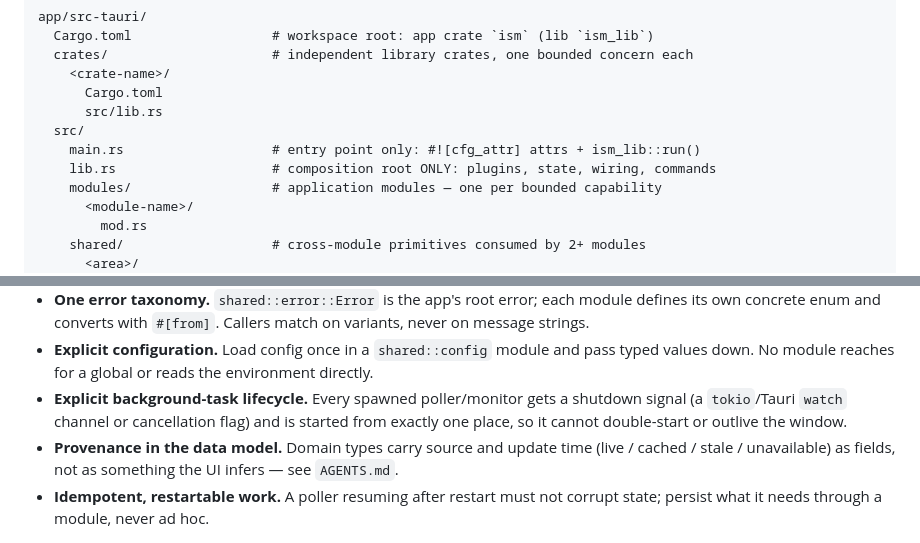
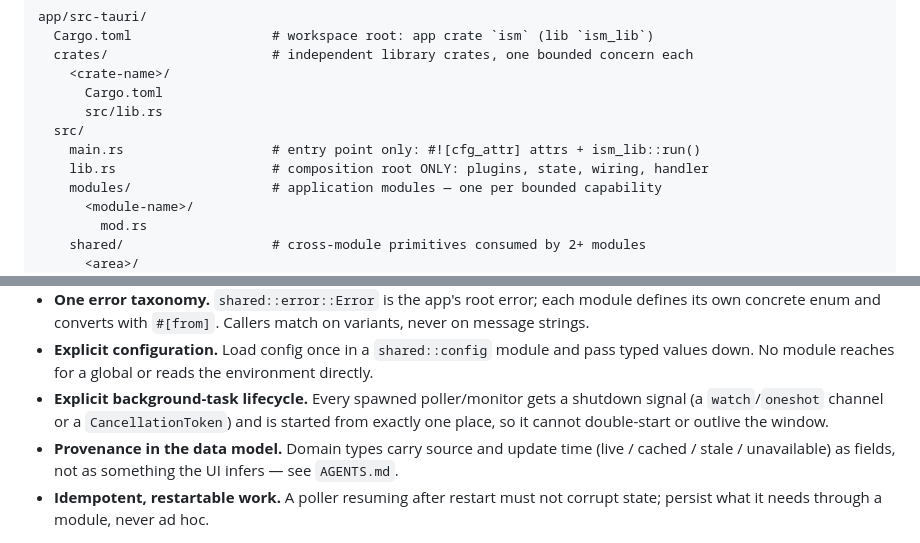
Before and after one commit to SOUMITRO-SAHA/AgentGauge, a Markdown page: .opencode/rules/rust.md, 2 parts joined by grey strips. GitHub-like rendering.

```diff
--- a/.opencode/rules/rust.md
+++ b/.opencode/rules/rust.md
@@ -41,7 +41,7 @@ app/src-tauri/
       src/lib.rs
   src/
     main.rs                   # entry point only: #![cfg_attr] attrs + ism_lib::run()
-    lib.rs                    # composition root ONLY: plugins, state, wiring, commands
+    lib.rs                    # composition root ONLY: plugins, state, wiring, handler
     modules/                  # application modules — one per bounded capability
       <module-name>/
         mod.rs
@@ -178,7 +216,7 @@ These are the mechanisms that keep the app scalable as providers multiply:
   and pass typed values down. No module reaches for a global or reads the
   environment directly.
 - **Explicit background-task lifecycle.** Every spawned poller/monitor gets a
-  shutdown signal (a `tokio`/Tauri `watch` channel or cancellation flag) and is
+  shutdown signal (a `watch`/`oneshot` channel or a `CancellationToken`) and is
   started from exactly one place, so it cannot double-start or outlive the
   window.
 - **Provenance in the data model.** Domain types carry source and update time
```
Also changed, not shown: other parts of .opencode/rules/rust.md (+44 -6 lines), .opencode/rules/naming-convention.md (+6 -3 lines).
